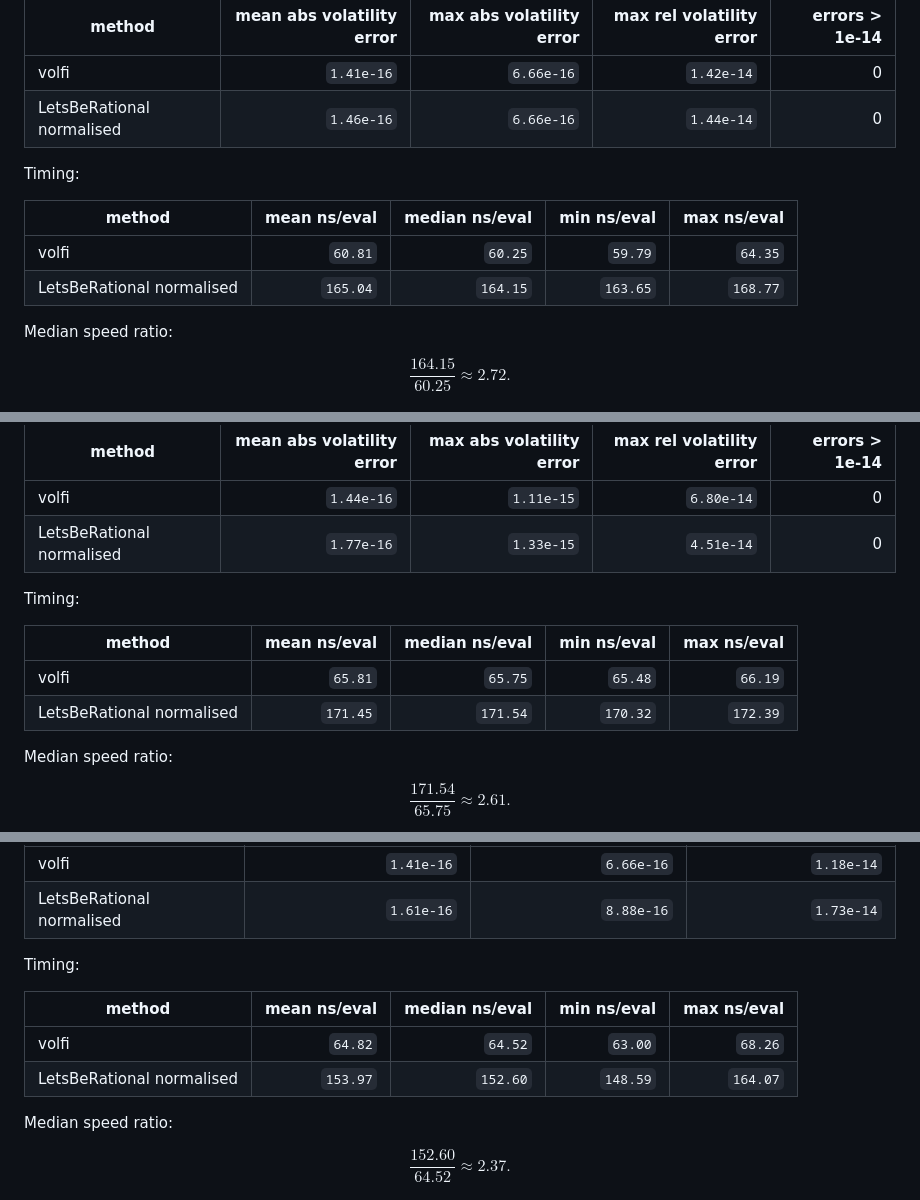
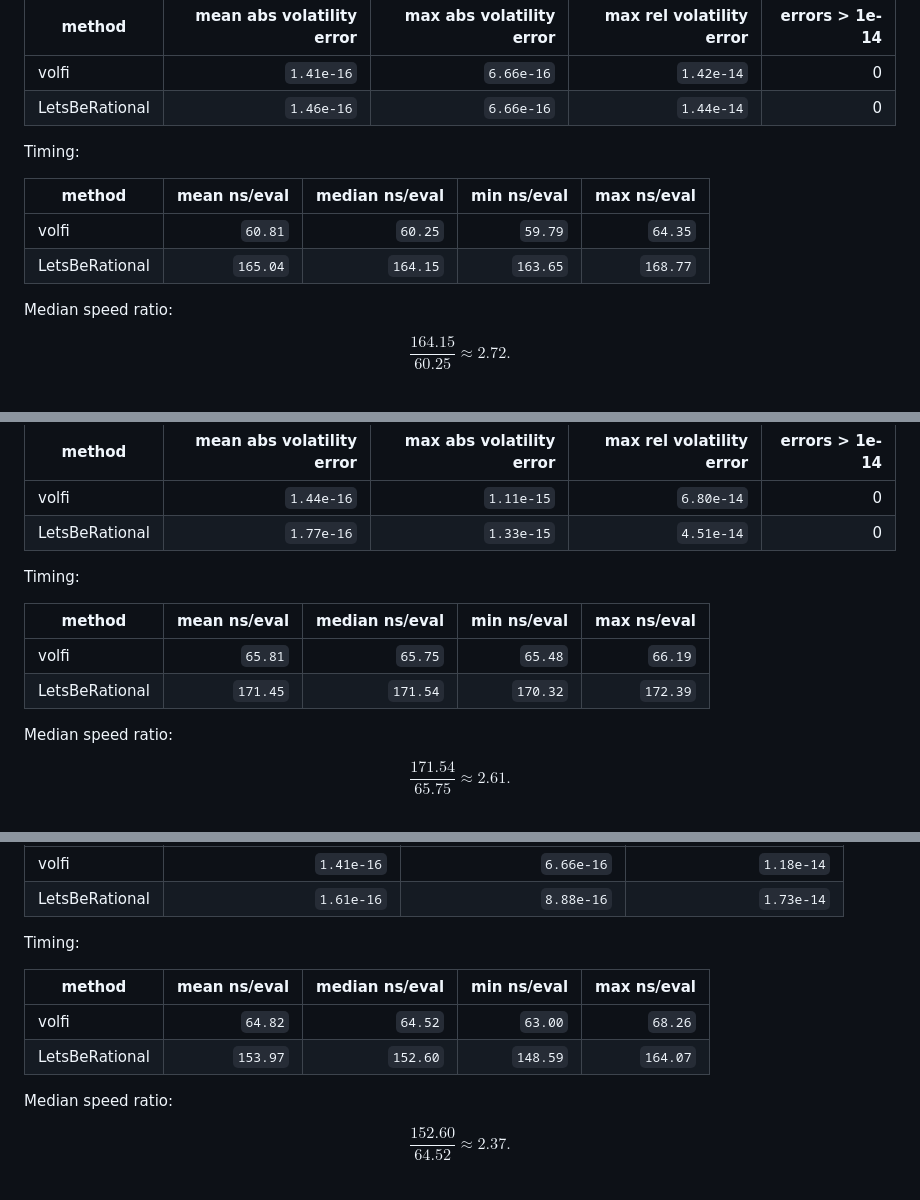
Before and after one commit to wol-fi/volfi, a Markdown page: README.md, 3 parts joined by grey strips. Drawn GitHub-style.

```diff
--- a/README.md
+++ b/README.md
@@ -148,14 +148,14 @@ Accuracy:
 | method | mean abs volatility error | max abs volatility error | max rel volatility error | errors > 1e-14 |
 |---|---:|---:|---:|---:|
 | volfi | `1.41e-16` | `6.66e-16` | `1.42e-14` | 0 |
-| LetsBeRational normalised | `1.46e-16` | `6.66e-16` | `1.44e-14` | 0 |
+| LetsBeRational | `1.46e-16` | `6.66e-16` | `1.44e-14` | 0 |
 
 Timing:
 
 | method | mean ns/eval | median ns/eval | min ns/eval | max ns/eval |
 |---|---:|---:|---:|---:|
 | volfi | `60.81` | `60.25` | `59.79` | `64.35` |
-| LetsBeRational normalised | `165.04` | `164.15` | `163.65` | `168.77` |
+| LetsBeRational | `165.04` | `164.15` | `163.65` | `168.77` |
 
 Median speed ratio:
 
@@ -188,14 +188,14 @@ Accuracy:
 | method | mean abs volatility error | max abs volatility error | max rel volatility error | errors > 1e-14 |
 |---|---:|---:|---:|---:|
 | volfi | `1.44e-16` | `1.11e-15` | `6.80e-14` | 0 |
-| LetsBeRational normalised | `1.77e-16` | `1.33e-15` | `4.51e-14` | 0 |
+| LetsBeRational | `1.77e-16` | `1.33e-15` | `4.51e-14` | 0 |
 
 Timing:
 
 | method | mean ns/eval | median ns/eval | min ns/eval | max ns/eval |
 |---|---:|---:|---:|---:|
 | volfi | `65.81` | `65.75` | `65.48` | `66.19` |
-| LetsBeRational normalised | `171.45` | `171.54` | `170.32` | `172.39` |
+| LetsBeRational | `171.45` | `171.54` | `170.32` | `172.39` |
 
 Median speed ratio:
 
@@ -263,14 +263,14 @@ Accuracy:
 | method | mean abs volatility error | max abs volatility error | max rel volatility error |
 |---|---:|---:|---:|
 | volfi | `1.41e-16` | `6.66e-16` | `1.18e-14` |
-| LetsBeRational normalised | `1.61e-16` | `8.88e-16` | `1.73e-14` |
+| LetsBeRational | `1.61e-16` | `8.88e-16` | `1.73e-14` |
 
 Timing:
 
 | method | mean ns/eval | median ns/eval | min ns/eval | max ns/eval |
 |---|---:|---:|---:|---:|
 | volfi | `64.82` | `64.52` | `63.00` | `68.26` |
-| LetsBeRational normalised | `153.97` | `152.60` | `148.59` | `164.07` |
+| LetsBeRational | `153.97` | `152.60` | `148.59` | `164.07` |
 
 Median speed ratio:
 
```
Also changed, not shown: other parts of README.md (+2 -2 lines).
